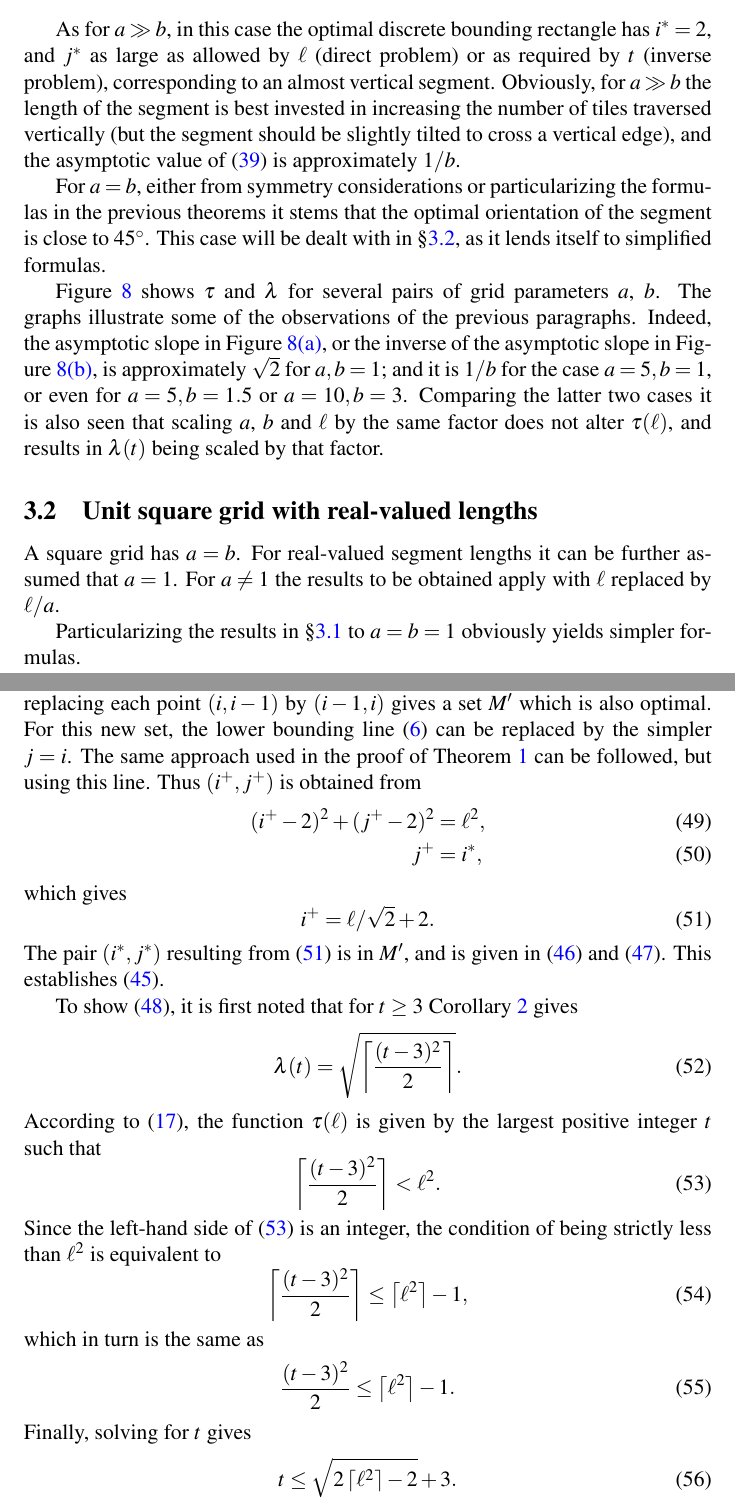
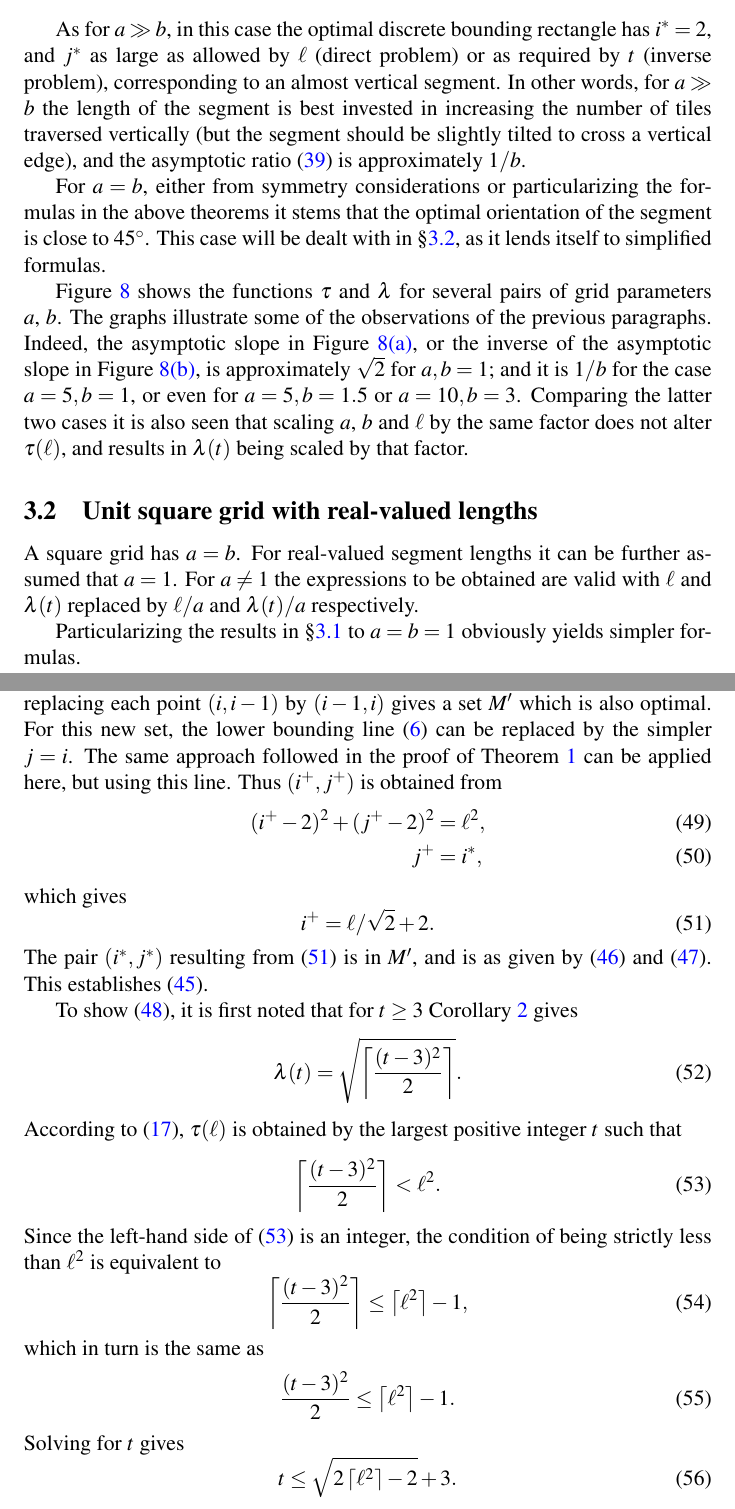
Before and after one commit to lmendo/Segments-and-grids, a LaTeX paper (paper.tex): two parts of pages 16 and 18 of 33, joined at a grey line, cut so that both start at the same text. Compiled offline with pdfLaTeX.

Commit message:
Rewriting up to proof of Theorem 3, included

```diff
--- a/paper.tex
+++ b/paper.tex
@@ -581,11 +581,11 @@ it is seen that for long segments the number of visited tiles and the segment le
 = \sqrt{1/a^2 + 1/b^2}.
 \end{equation}
 
-As for $a \gg b$, in this case the optimal discrete bounding rectangle has $\isoli = 2$, and $\jsoli$ as large as allowed by $\len$ (direct problem) or as required by $\tiles$ (inverse problem), corresponding to an almost vertical segment. Obviously, for $a \gg b$ the length of the segment is best invested in increasing the number of tiles traversed vertically (but the segment should be slightly tilted to cross a vertical edge), and the asymptotic value of \eqref{eq: asympt slope} is approximately $1/b$.
+As for $a \gg b$, in this case the optimal discrete bounding rectangle has $\isoli = 2$, and $\jsoli$ as large as allowed by $\len$ (direct problem) or as required by $\tiles$ (inverse problem), corresponding to an almost vertical segment. In other words, for $a \gg b$ the length of the segment is best invested in increasing the number of tiles traversed vertically (but the segment should be slightly tilted to cross a vertical edge), and the asymptotic ratio \eqref{eq: asympt slope} is approximately $1/b$.
 
-For $a=b$, either from symmetry considerations or particularizing the formulas in the previous theorems it stems that the optimal orientation of the segment is close to $45^\circ$. This case will be dealt with in \S\ref{part: max: unit square grid, real lengths}, as it lends itself to simplified formulas.
+For $a=b$, either from symmetry considerations or particularizing the formulas in the above theorems it stems that the optimal orientation of the segment is close to $45^\circ$. This case will be dealt with in \S\ref{part: max: unit square grid, real lengths}, as it lends itself to simplified formulas.
 
-Figure~\ref{fig: funt funl examples} shows $\funt$ and $\funl$ for several pairs of grid parameters $a$, $b$. The graphs illustrate some of the observations of the previous paragraphs. Indeed, the asymptotic slope in Figure~\ref{fig: funt examples}, or the inverse of the asymptotic slope in Figure~\ref{fig: funl examples}, is approximately $\sqrt{2}$ for $a, b=1$; and it is $1/b$ for the case $a=5,b=1$, or even for $a=5,b=1.5$ or $a=10,b=3$. Comparing the latter two cases it is also seen that scaling $a$, $b$ and $\len$ by the same factor does not alter $\funt(\len)$, and results in $\funl(\tiles)$ being scaled by that factor.
+Figure~\ref{fig: funt funl examples} shows the functions $\funt$ and $\funl$ for several pairs of grid parameters $a$, $b$. The graphs illustrate some of the observations of the previous paragraphs. Indeed, the asymptotic slope in Figure~\ref{fig: funt examples}, or the inverse of the asymptotic slope in Figure~\ref{fig: funl examples}, is approximately $\sqrt{2}$ for $a, b=1$; and it is $1/b$ for the case $a=5,b=1$, or even for $a=5,b=1.5$ or $a=10,b=3$. Comparing the latter two cases it is also seen that scaling $a$, $b$ and $\len$ by the same factor does not alter $\funt(\len)$, and results in $\funl(\tiles)$ being scaled by that factor.
 
 \begin{figure}
 \centering%
@@ -606,7 +606,7 @@ Figure~\ref{fig: funt funl examples} shows $\funt$ and $\funl$ for several pairs
 \subsection{Unit square grid with real-valued lengths}
 \label{part: max: unit square grid, real lengths}
 
-A square grid has $a=b$. For real-valued segment lengths it can be further assumed that $a=1$. For $a \neq 1$ the results to be obtained apply with $\len$ replaced by $\len/a$.
+A square grid has $a=b$. For real-valued segment lengths it can be further assumed that $a=1$. For $a \neq 1$ the expressions to be obtained are valid with $\len$ and $\funl(\tiles)$ replaced by $\len/a$ and $\funl(\tiles)/a$ respectively.
 
 Particularizing the results in \S\ref{part: max: arbitrary grid, real lengths} to $a=b=1$ obviously yields simpler formulas.
 
@@ -677,7 +677,7 @@ Equivalently,
 \begin{proof}
 The proof of \eqref{eq: theo: funt, sq, form; funt, with i, j} uses a variation of the set $\mss$ defined in Proposition~\ref{prop: min suff set, form} that is more suited to this situation.
 
-For $a=b=1$, the set $\mss$ consists of points of the form $(i,i)$ and $(i,i-1)$, as is easily seen from Proposition~\ref{prop: min suff set, form}, and as illustrated in Figure~\ref{fig: pairs_bounds_1}. By symmetry, replacing each point $(i,i-1)$ by $(i-1,i)$ gives a set $\mss'$ which is also optimal. For this new set, the lower bounding line \eqref{eq: lower bound, line} can be replaced by the simpler $j=i$. The same approach used in the proof of Theorem~\ref{theo: funt, form} can be followed, but using this line. Thus $(\isolr, \jsolr)$ is obtained from
+For $a=b=1$, the set $\mss$ consists of points of the form $(i,i)$ and $(i,i-1)$, as is easily seen from Proposition~\ref{prop: min suff set, form}, and as illustrated in Figure~\ref{fig: pairs_bounds_1}. By symmetry, replacing each point $(i,i-1)$ by $(i-1,i)$ gives a set $\mss'$ which is also optimal. For this new set, the lower bounding line \eqref{eq: lower bound, line} can be replaced by the simpler $j=i$. The same approach followed in the proof of Theorem~\ref{theo: funt, form} can be applied here, but using this line. Thus $(\isolr, \jsolr)$ is obtained from
 \begin{align}
 (\isolr-2)^2 + (\jsolr-2)^2  &= \len^2, \\
 \jsolr &= \isoli,
@@ -687,13 +687,13 @@ which gives
 \label{eq: theo: funt, sq, form; proof 1}
 \isolr = \len/\sqrt{2} + 2.
 \end{equation}
-The pair $(\isoli,\jsoli)$ resulting from \eqref{eq: theo: funt, sq, form; proof 1} is in $\mss'$, and is given in \eqref{eq: theo: funt, sq, form; i} and \eqref{eq: theo: funt, sq, form; j}. This establishes \eqref{eq: theo: funt, sq, form; funt, with i, j}.
+The pair $(\isoli,\jsoli)$ resulting from \eqref{eq: theo: funt, sq, form; proof 1} is in $\mss'$, and is as given by \eqref{eq: theo: funt, sq, form; i} and \eqref{eq: theo: funt, sq, form; j}. This establishes \eqref{eq: theo: funt, sq, form; funt, with i, j}.
 
 To show \eqref{eq: theo: funt, sq, form; funt, simpler}, it is first noted that for $\tiles \geq 3$ Corollary~\ref{theo: funl, sq, form} gives
 \begin{equation}
 \funl(\tiles) = \sqrt{\left\lceil \frac{(\tiles-3)^2} {2} \right\rceil}.
 \end{equation}
-According to \eqref{eq: funt funl}, the function $\funt(\len)$ is given by the largest positive integer $t$ such that
+According to \eqref{eq: funt funl}, $\funt(\len)$ is obtained by the largest positive integer $t$ such that
 \begin{equation}
 \label{eq: theo: funt, sq, form; proof 2}
 \left\lceil \frac{(\tiles-3)^2} {2} \right\rceil < \len ^ 2.
@@ -706,7 +706,7 @@ which in turn is the same as
 \begin{equation}
 \frac{(\tiles-3)^2} {2}\leq  \left\lceil \len^2 \right\rceil  - 1.
 \end{equation}
-Finally, solving for $\tiles$ gives
+Solving for $\tiles$ gives
 \begin{equation}
 \label{eq: theo: funt, sq, form; proof 3}
 \tiles \leq \sqrt{2 \left\lceil \len^2 \right\rceil -2 } + 3.
```
Also changed, not shown: paper.pdf, paper.tex (4 more changed lines).
